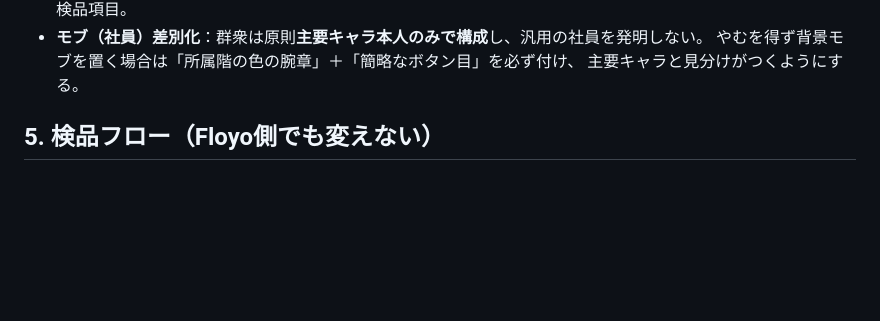
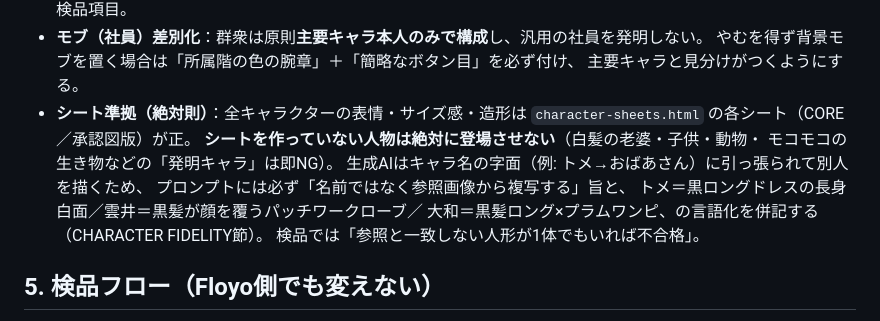
Before and after one commit to tkwfunkypop/public, a Markdown page: works/hashikko-bill/FLOYO_MIGRATION.md, the part around the change. GitHub-like rendering; blank space fills up the shorter version.

Commit message:
シート準拠・発明キャラ登場禁止・CHARACTER FIDELITY節をFloyo移行書に常設
Co-Authored-By: Claude Opus 5 <noreply@anthropic.com>
Claude-Session: https://claude.ai/code/session_01Q3rAhtSG5UsKn5eM13MEJ8

```diff
--- a/works/hashikko-bill/FLOYO_MIGRATION.md
+++ b/works/hashikko-bill/FLOYO_MIGRATION.md
@@ -72,6 +72,15 @@ Floyoへは必要な画像をドラッグ&ドロップで登録（開始フレ
 - **モブ（社員）差別化**：群衆は原則**主要キャラ本人のみで構成**し、汎用の社員を発明しない。
   やむを得ず背景モブを置く場合は「所属階の色の腕章」＋「簡略なボタン目」を必ず付け、
   主要キャラと見分けがつくようにする。
+- **シート準拠（絶対則）**：全キャラクターの表情・サイズ感・造形は
+  `character-sheets.html` の各シート（CORE／承認図版）が正。
+  **シートを作っていない人物は絶対に登場させない**（白髪の老婆・子供・動物・
+  モコモコの生き物などの「発明キャラ」は即NG）。
+  生成AIはキャラ名の字面（例: トメ→おばあさん）に引っ張られて別人を描くため、
+  プロンプトには必ず「名前ではなく参照画像から複写する」旨と、
+  トメ＝黒ロングドレスの長身白面／雲井＝黒髪が顔を覆うパッチワークローブ／
+  大和＝黒髪ロング×プラムワンピ、の言語化を併記する（CHARACTER FIDELITY節）。
+  検品では「参照と一致しない人形が1体でもいれば不合格」。
 
 ## 5. 検品フロー（Floyo側でも変えない）
 
```
